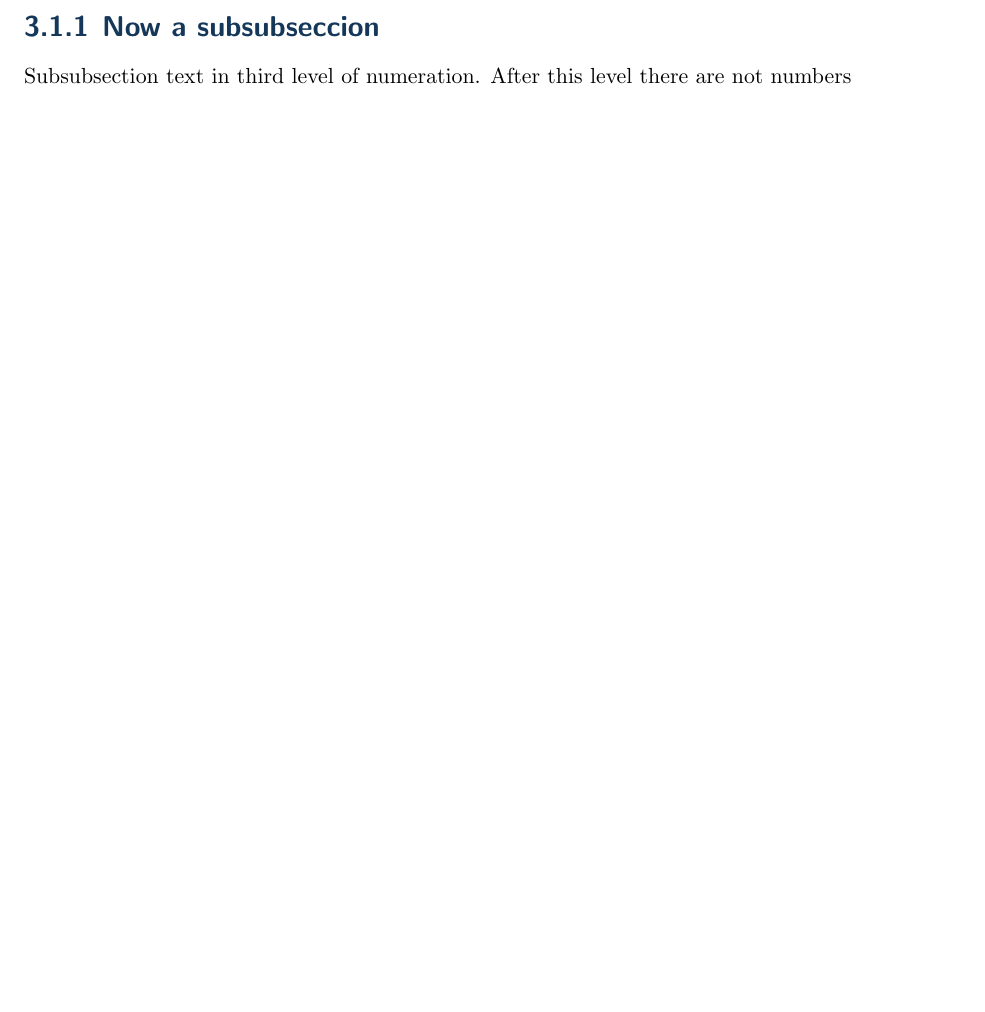
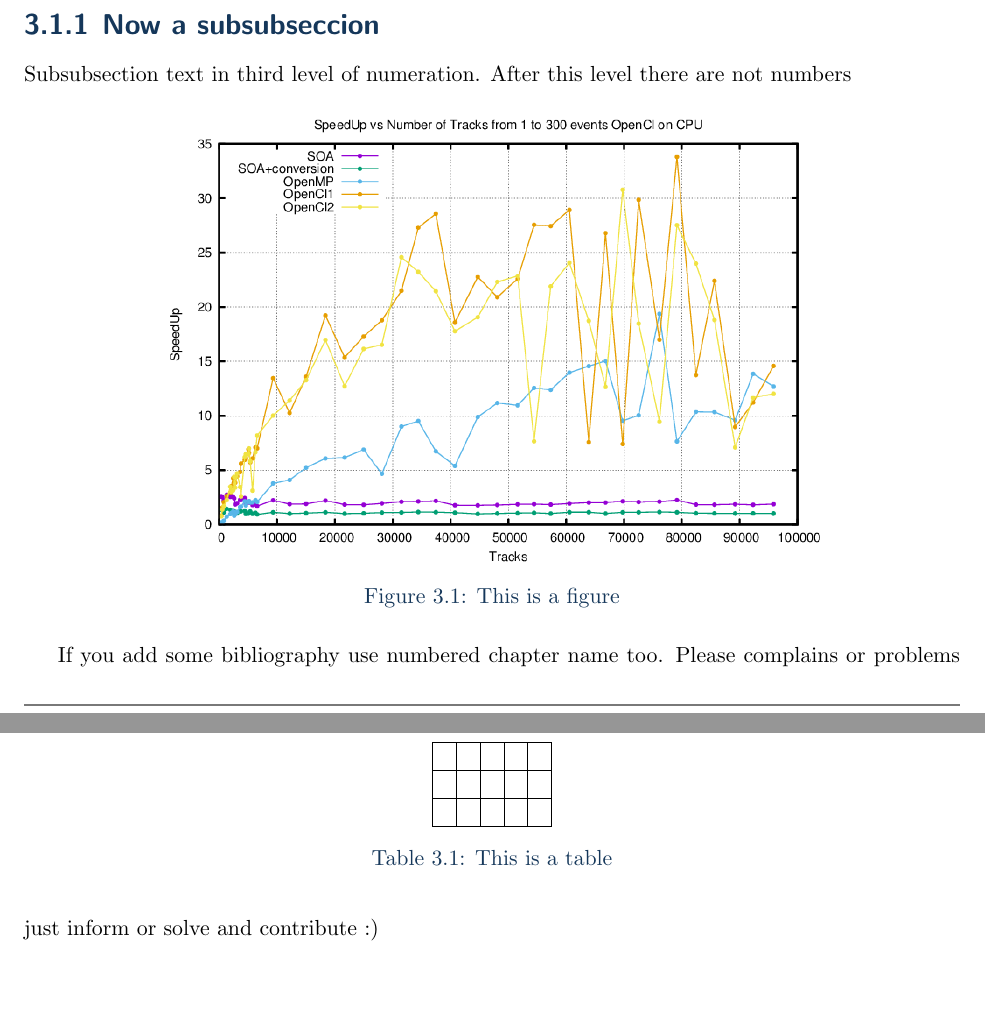
Before and after one commit to Ergus/Openlab_Latex_Templates, a LaTeX problem sheet (Example.tex, which reads OLReport.sty): part of page 5 of 5 before the commit and two parts of pages 5 and 6 of 6 after it, the two joined at a grey line, cut so that both start at the same text, the shorter picture padded with empty space. Compiled offline with pdfLaTeX.

Commit message:
Added Color for the caption

```diff
--- a/Example.tex
+++ b/Example.tex
@@ -42,4 +42,23 @@ Subsection text
 \subsubsection{Now a subsubseccion}
 Subsubsection text in third level of numeration. After this level there are not numbers
 
+\begin{figure}[h]
+	\centering
+	\includegraphics[width=0.7\textwidth]{SU_OMP_Code}
+	\caption{This is a figure}
+\end{figure}
+
+\begin{table}[h]
+	\centering
+	\begin{tabular}{|c|c|c|c|c|}
+		\hline  &  &  &  &  \\
+		\hline  &  &  &  &  \\
+		\hline  &  &  &  &  \\
+		\hline
+	\end{tabular}
+	\caption{This is a table}
+\end{table}
+
+
+If you add some bibliography use numbered chapter name too. Please complains or problems just inform or solve and contribute :)
 \end{document}
--- a/OLReport.sty
+++ b/OLReport.sty
@@ -21,6 +21,9 @@
 % Defining Colors
 \definecolor{olblue}{RGB}{21,55,90}
 \definecolor{olgrey}{RGB}{121,121,121}
+
+\usepackage{caption}
+\usepackage[font={color=olblue}]{caption}
 
 % Numerar hasta subsecciones
 \setcounter{tocdepth}{3}
@@ -48,6 +51,8 @@
 
 % Number format for sections
 \renewcommand{\thesection}{\arabic{section}}
+\renewcommand{\thefigure}{\thesection.\arabic{figure}}
+\renewcommand{\thetable}{\thesection.\arabic{table}}
 \renewcommand{\thesubsection}{\thesection.\arabic{subsection}}
 \renewcommand{\thesubsubsection}{\thesubsection.\arabic{subsubsection}}
 \renewcommand{\contentsname}{\sffamily\Huge\bfseries\textcolor{olblue}{Table of Contents}}
```
Also changed, not shown: Example.pdf, SU_OMP_Code.png (added).
